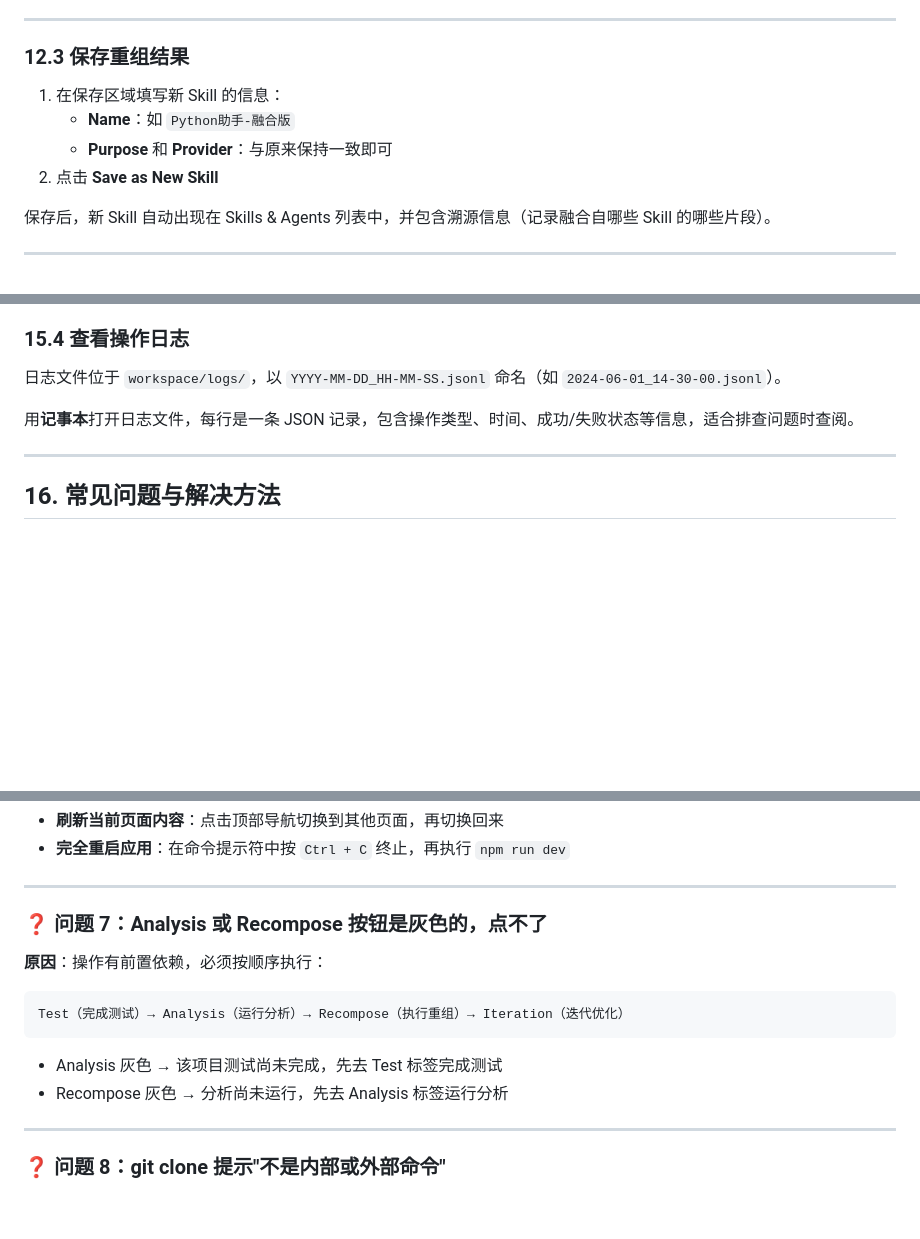
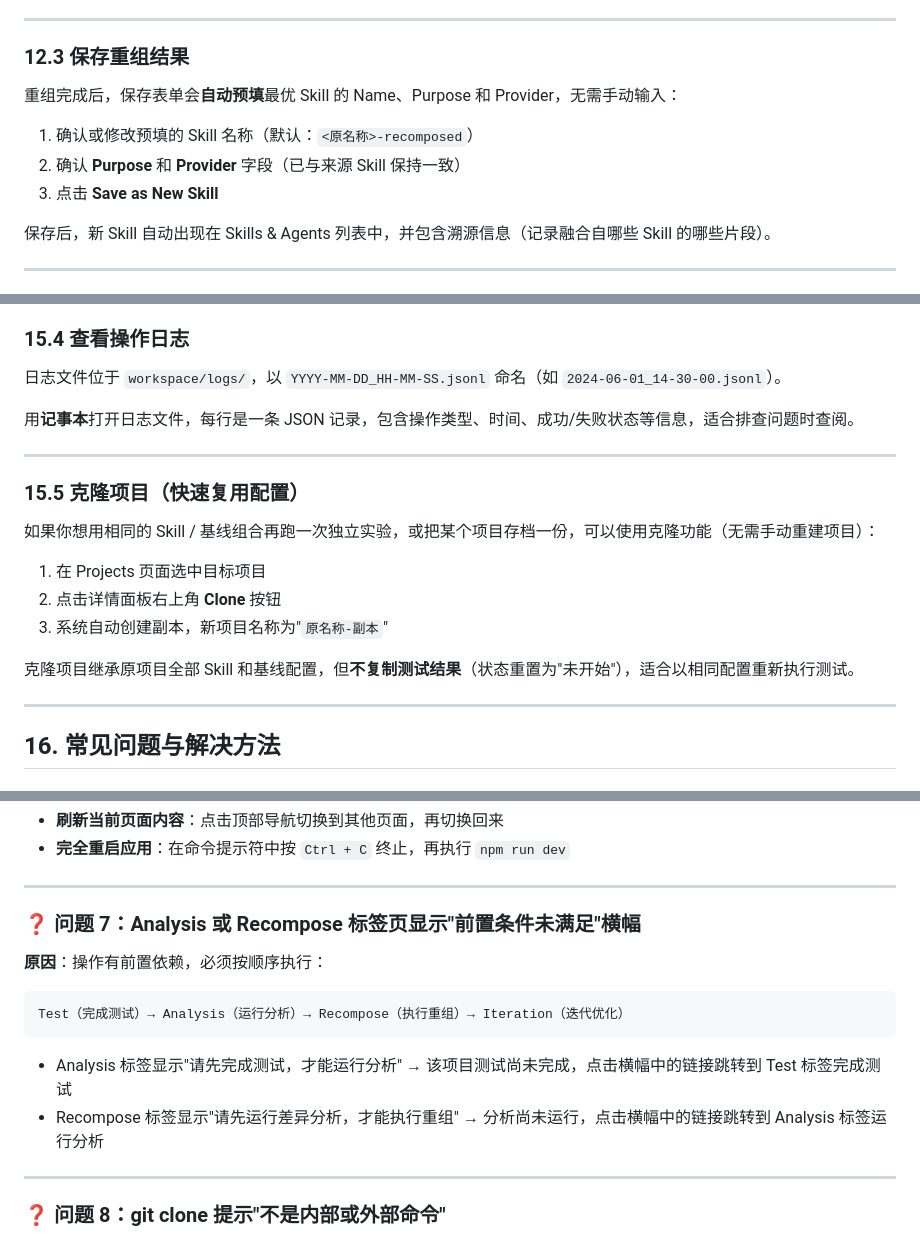
Before and after one commit to l17728/skill_manager, a Markdown page: manual.md, 3 parts joined by grey strips. Rendered like a GitHub page; blank space fills up the shorter version.

````diff
--- a/manual.md
+++ b/manual.md
@@ -747,10 +764,11 @@ npm run build
 
 ### 12.3 保存重组结果
 
-1. 在保存区域填写新 Skill 的信息：
-   - **Name**：如 `Python助手-融合版`
-   - **Purpose** 和 **Provider**：与原来保持一致即可
-2. 点击 **Save as New Skill**
+重组完成后，保存表单会**自动预填**最优 Skill 的 Name、Purpose 和 Provider，无需手动输入：
+
+1. 确认或修改预填的 Skill 名称（默认：`<原名称>-recomposed`）
+2. 确认 **Purpose** 和 **Provider** 字段（已与来源 Skill 保持一致）
+3. 点击 **Save as New Skill**
 
 保存后，新 Skill 自动出现在 Skills & Agents 列表中，并包含溯源信息（记录融合自哪些 Skill 的哪些片段）。
 
@@ -942,6 +960,18 @@ xcopy /E /I workspace "D:\我的备份\skillmanager_backup_20240601"
 
 ---
 
+### 15.5 克隆项目（快速复用配置）
+
+如果你想用相同的 Skill / 基线组合再跑一次独立实验，或把某个项目存档一份，可以使用克隆功能（无需手动重建项目）：
+
+1. 在 Projects 页面选中目标项目
+2. 点击详情面板右上角 **Clone** 按钮
+3. 系统自动创建副本，新项目名称为"`原名称-副本`"
+
+克隆项目继承原项目全部 Skill 和基线配置，但**不复制测试结果**（状态重置为"未开始"），适合以相同配置重新执行测试。
+
+---
+
 ## 16. 常见问题与解决方法
 
 ### ❓ 问题 1：应用启动后窗口空白 / 闪退
@@ -1014,7 +1044,7 @@ SkillManager 是桌面应用，没有浏览器的刷新按钮。如需刷新：
 
 ---
 
-### ❓ 问题 7：Analysis 或 Recompose 按钮是灰色的，点不了
+### ❓ 问题 7：Analysis 或 Recompose 标签页显示"前置条件未满足"横幅
 
 **原因**：操作有前置依赖，必须按顺序执行：
 
@@ -1022,8 +1052,8 @@ SkillManager 是桌面应用，没有浏览器的刷新按钮。如需刷新：
 Test（完成测试）→ Analysis（运行分析）→ Recompose（执行重组）→ Iteration（迭代优化）
 ```
 
-- Analysis 灰色 → 该项目测试尚未完成，先去 Test 标签完成测试
-- Recompose 灰色 → 分析尚未运行，先去 Analysis 标签运行分析
+- Analysis 标签显示"请先完成测试，才能运行分析" → 该项目测试尚未完成，点击横幅中的链接跳转到 Test 标签完成测试
+- Recompose 标签显示"请先运行差异分析，才能执行重组" → 分析尚未运行，点击横幅中的链接跳转到 Analysis 标签运行分析
 
 ---
 
````
Also changed, not shown: other parts of manual.md (+25 -8 lines).
